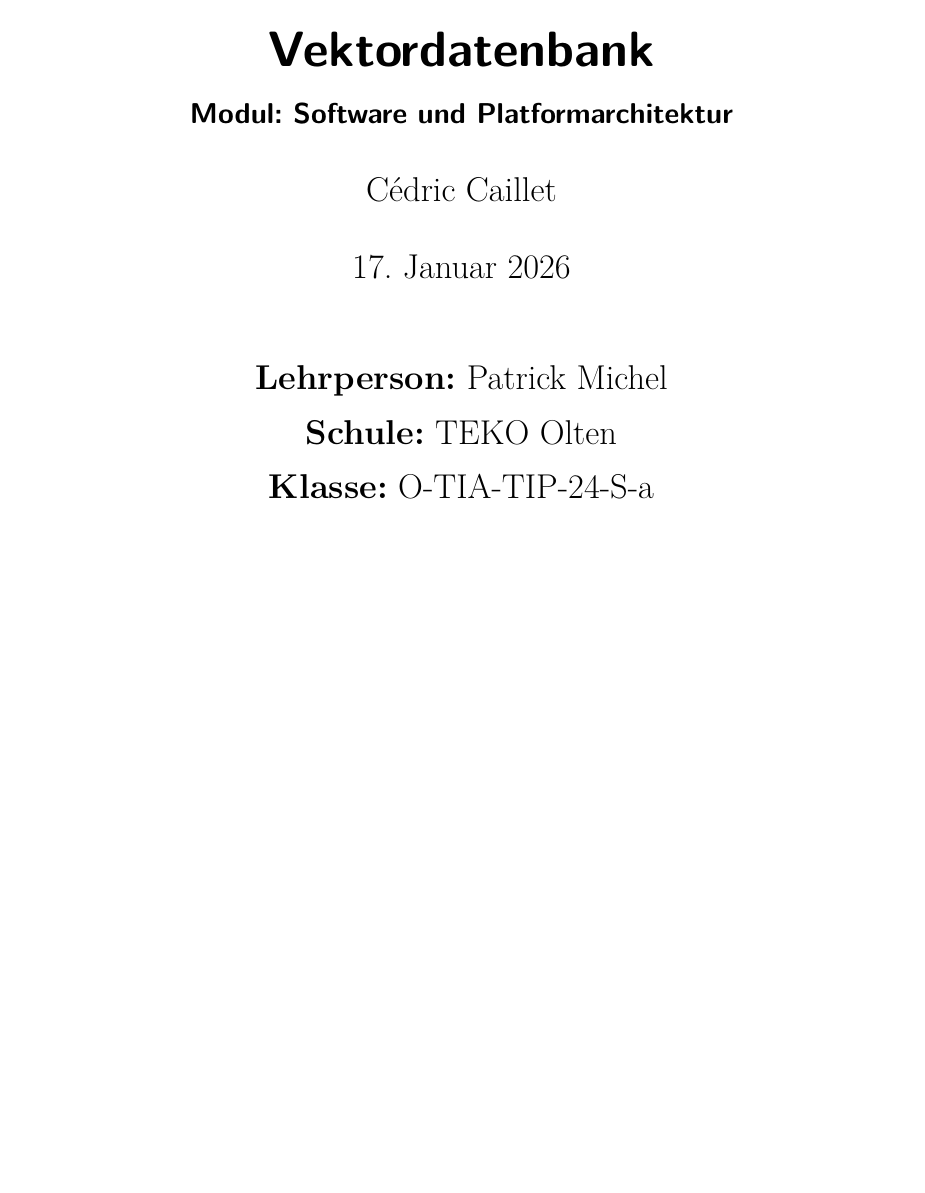
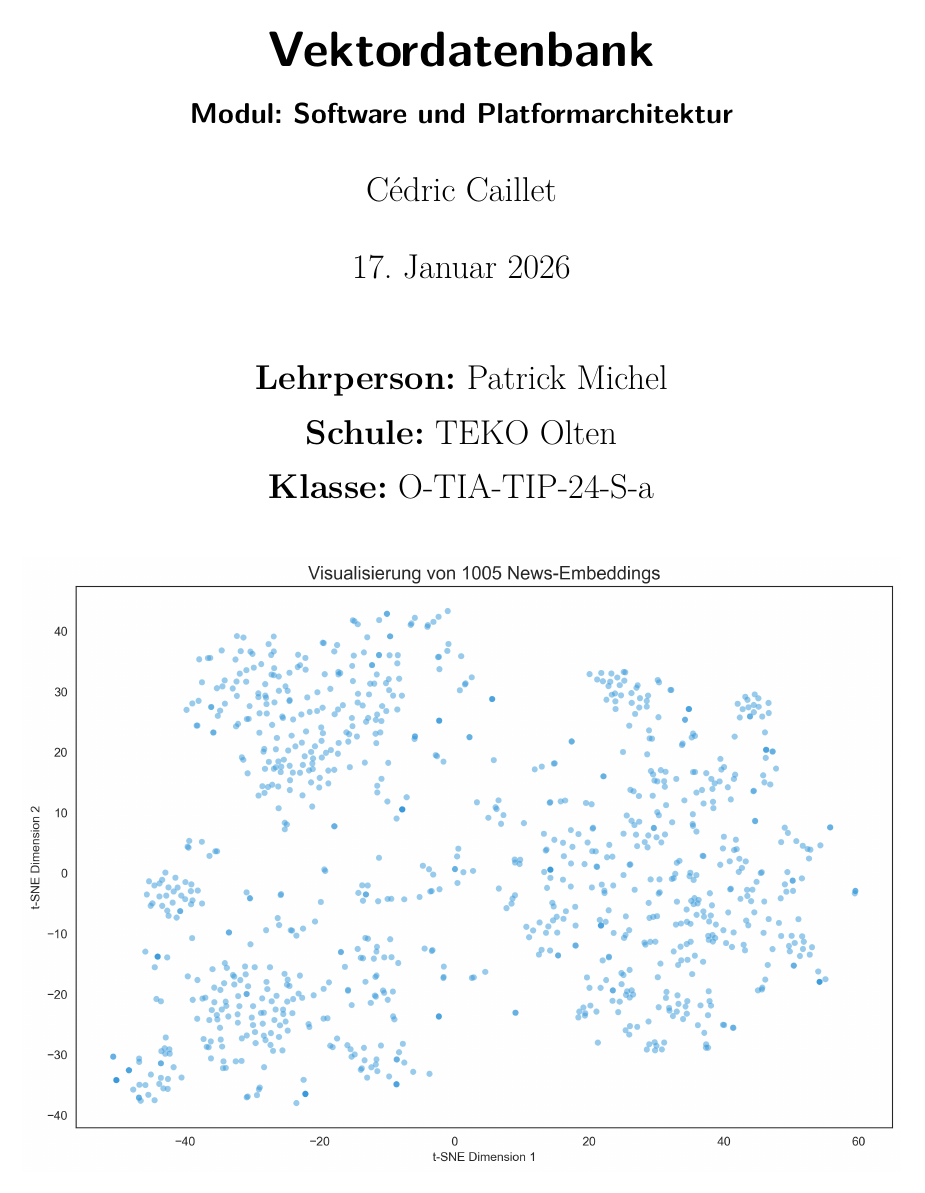
Before and after one commit to ccaillet00/Vektordatenbank, a LaTeX document (docs/Recherchedokument/main.tex): page 1 of 11. Compiled offline with pdfLaTeX.

Commit message:
added picture

```diff
--- a/docs/Recherchedokument/main.tex
+++ b/docs/Recherchedokument/main.tex
@@ -71,7 +71,8 @@
     \vspace{1cm}
     \textbf{Lehrperson:} Patrick Michel \\
     \textbf{Schule:} TEKO Olten \\
-    \textbf{Klasse:} O-TIA-TIP-24-S-a
+    \textbf{Klasse:} O-TIA-TIP-24-S-a \\
+    \vspace*{1cm}\includegraphics[width=1.0\linewidth]{Bilder/simple_embedding_plot}
 }
 
 \begin{document}
```
Also changed, not shown: docs/Recherchedokument/Bilder/simple_embedding_plot.png (added), docs/Recherchedokument/main.pdf, 1 other file.
